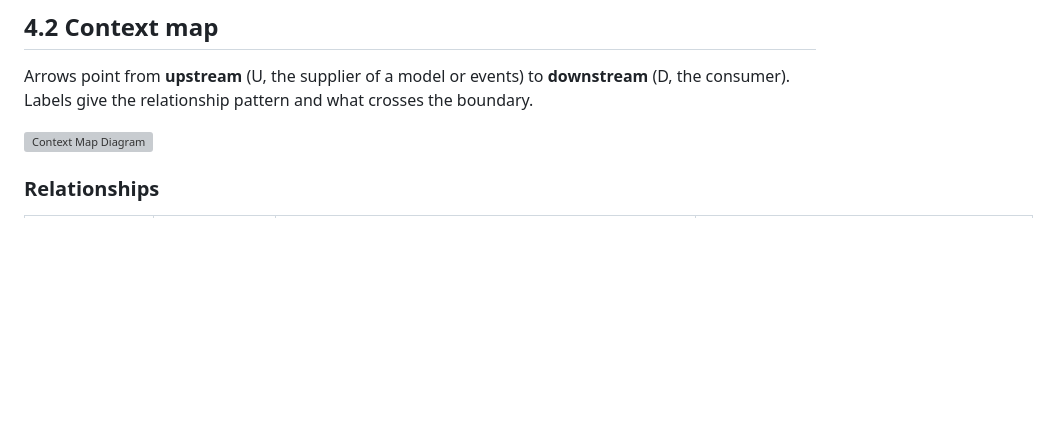
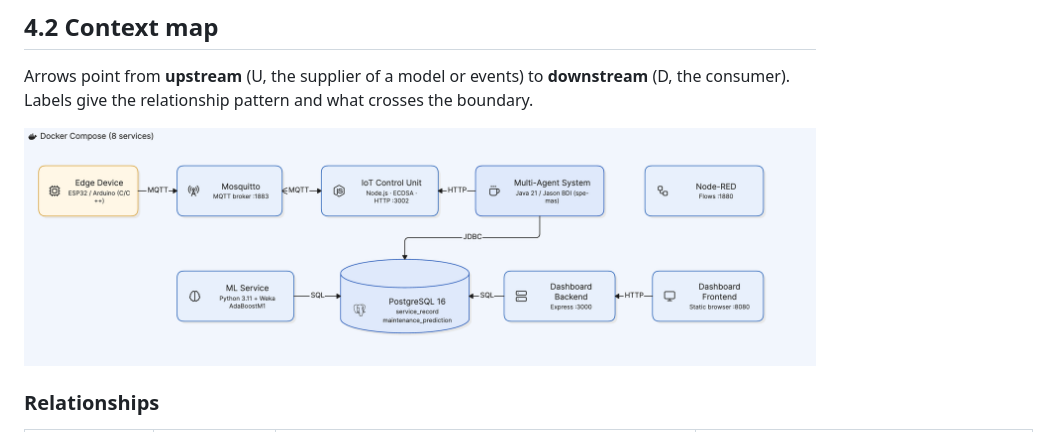
Before and after one commit to DanySK/Multi-Agent-System-for-Autonomous-Vehicle-Predictive-Maintenance, a Markdown page: docs/ddd/04-bounded-contexts.md, the part around the change. GitHub-like rendering; blank space fills up the shorter version; grey boxes are pictures that could not be loaded.

```diff
--- a/docs/ddd/04-bounded-contexts.md
+++ b/docs/ddd/04-bounded-contexts.md
@@ -29,8 +29,7 @@ necessary but could be replaced by standard solutions.
 Arrows point from **upstream** (U, the supplier of a model or events) to **downstream** (D, the
 consumer). Labels give the relationship pattern and what crosses the boundary.
 
-![Context Map Diagram](docs/ddd/diagram-with-circleCi.png)
-
+![Context Map Diagram](diagram-with-circleCi.png)
 ### Relationships
 
 | Upstream → Downstream | Pattern | What crosses | Why this pattern |
```
